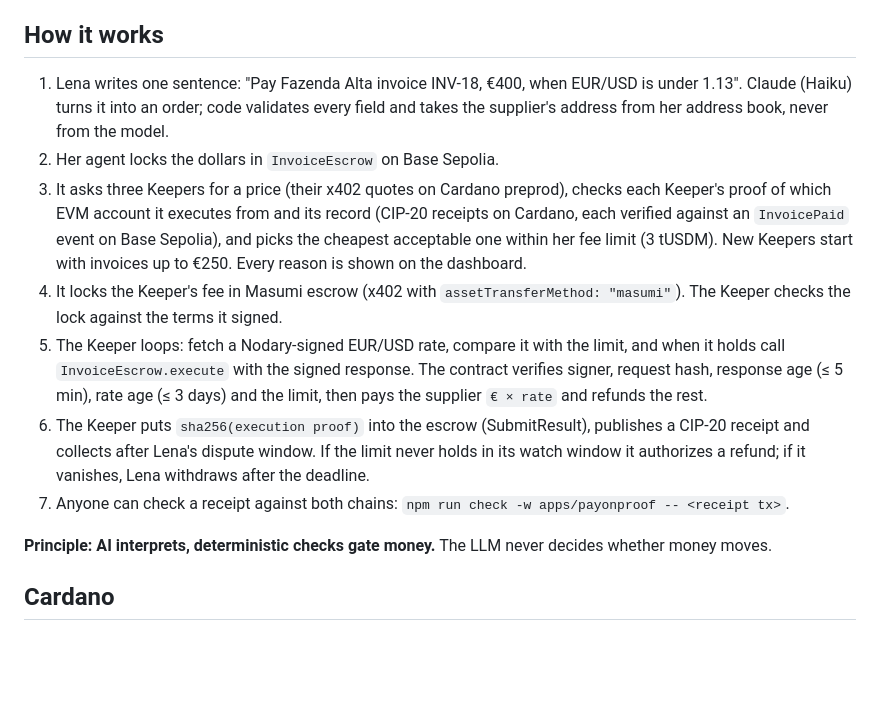
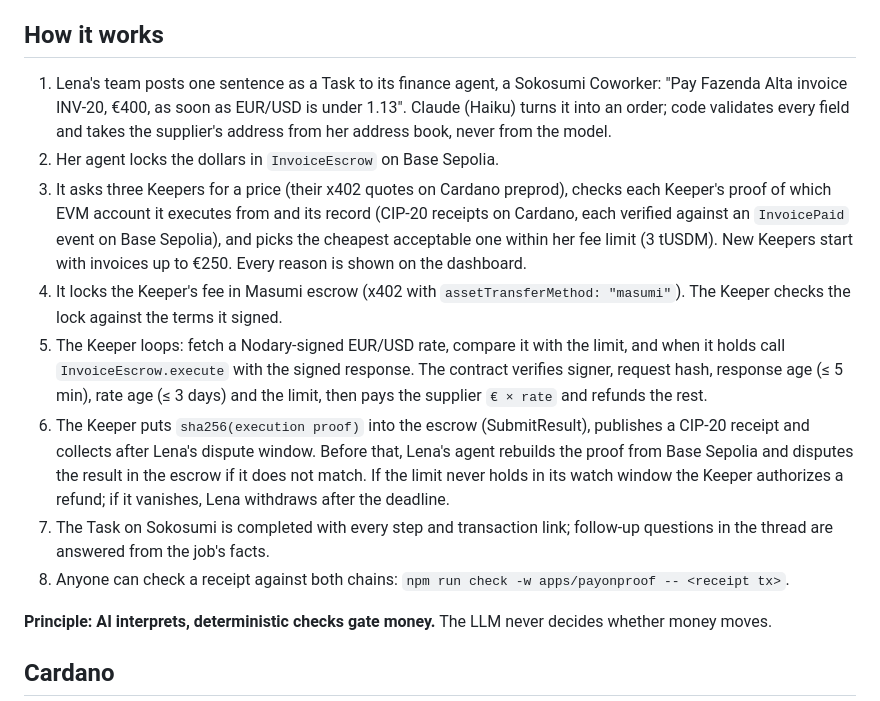
Before and after one commit to Curious-Charlie/tum-blockchain-hackathon, a Markdown page: docs/SUBMISSION.md, the part around the change. Drawn GitHub-style; blank space fills up the shorter version.

Commit message:
Submission: Sokosumi Task and the dispute check in the steps
Co-Authored-By: Claude Opus 5.5 <noreply@anthropic.com>

```diff
--- a/docs/SUBMISSION.md
+++ b/docs/SUBMISSION.md
@@ -24,13 +24,14 @@ PayOnProof makes each of those impossible or visible:
 
 ## How it works
 
-1. Lena writes one sentence: "Pay Fazenda Alta invoice INV-18, €400, when EUR/USD is under 1.13". Claude (Haiku) turns it into an order; code validates every field and takes the supplier's address from her address book, never from the model.
+1. Lena's team posts one sentence as a Task to its finance agent, a Sokosumi Coworker: "Pay Fazenda Alta invoice INV-20, €400, as soon as EUR/USD is under 1.13". Claude (Haiku) turns it into an order; code validates every field and takes the supplier's address from her address book, never from the model.
 2. Her agent locks the dollars in `InvoiceEscrow` on Base Sepolia.
 3. It asks three Keepers for a price (their x402 quotes on Cardano preprod), checks each Keeper's proof of which EVM account it executes from and its record (CIP-20 receipts on Cardano, each verified against an `InvoicePaid` event on Base Sepolia), and picks the cheapest acceptable one within her fee limit (3 tUSDM). New Keepers start with invoices up to €250. Every reason is shown on the dashboard.
 4. It locks the Keeper's fee in Masumi escrow (x402 with `assetTransferMethod: "masumi"`). The Keeper checks the lock against the terms it signed.
 5. The Keeper loops: fetch a Nodary-signed EUR/USD rate, compare it with the limit, and when it holds call `InvoiceEscrow.execute` with the signed response. The contract verifies signer, request hash, response age (≤ 5 min), rate age (≤ 3 days) and the limit, then pays the supplier `€ × rate` and refunds the rest.
-6. The Keeper puts `sha256(execution proof)` into the escrow (SubmitResult), publishes a CIP-20 receipt and collects after Lena's dispute window. If the limit never holds in its watch window it authorizes a refund; if it vanishes, Lena withdraws after the deadline.
-7. Anyone can check a receipt against both chains: `npm run check -w apps/payonproof -- <receipt tx>`.
+6. The Keeper puts `sha256(execution proof)` into the escrow (SubmitResult), publishes a CIP-20 receipt and collects after Lena's dispute window. Before that, Lena's agent rebuilds the proof from Base Sepolia and disputes the result in the escrow if it does not match. If the limit never holds in its watch window the Keeper authorizes a refund; if it vanishes, Lena withdraws after the deadline.
+7. The Task on Sokosumi is completed with every step and transaction link; follow-up questions in the thread are answered from the job's facts.
+8. Anyone can check a receipt against both chains: `npm run check -w apps/payonproof -- <receipt tx>`.
 
 **Principle: AI interprets, deterministic checks gate money.** The LLM never decides whether money moves.
 
```
